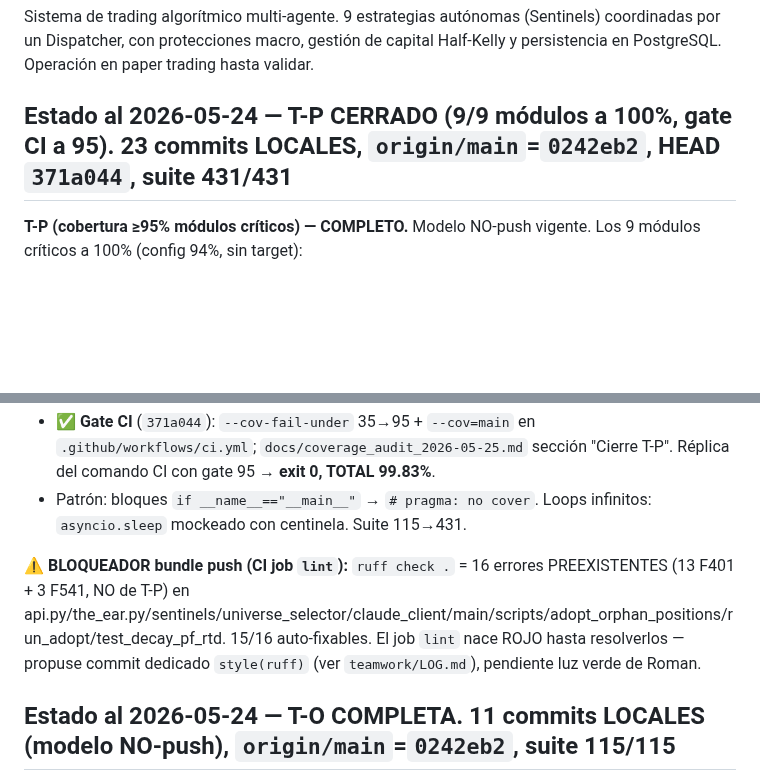
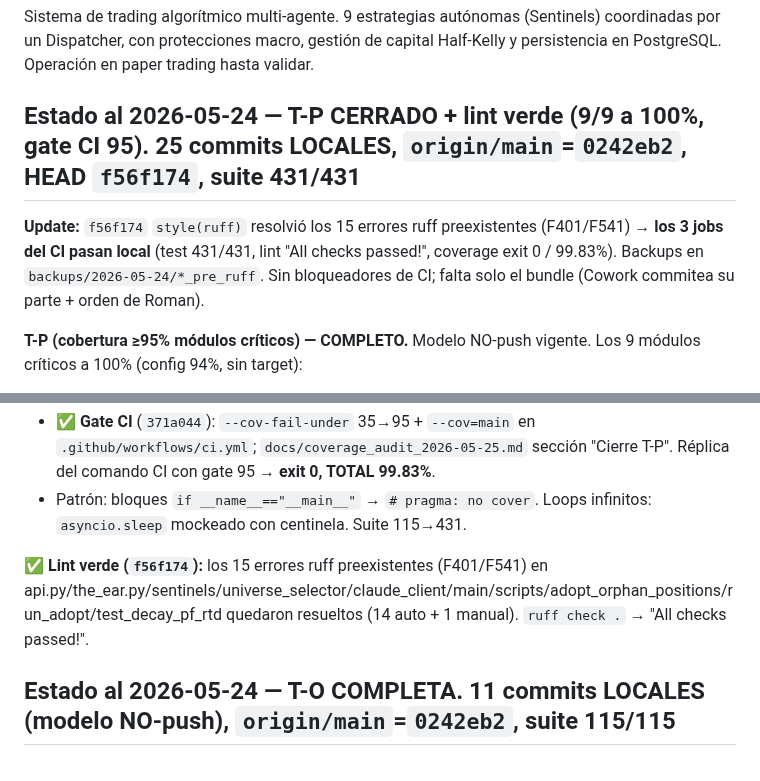
Before and after one commit to Olardu/afterlife-capital, a Markdown page: sentinel-v0.5/CLAUDE.md, 2 parts joined by grey strips. Rendered like a GitHub page; blank space fills up the shorter version.

Commit message:
docs(sentinel): CLAUDE.md — lint verde tras b6d1a2d (3 jobs CI pasan local)
Co-Authored-By: Claude Opus 4.7 (1M context) <noreply@anthropic.com>

```diff
--- a/sentinel-v0.5/CLAUDE.md
+++ b/sentinel-v0.5/CLAUDE.md
@@ -2,7 +2,10 @@
 
 Sistema de trading algorítmico multi-agente. 9 estrategias autónomas (Sentinels) coordinadas por un Dispatcher, con protecciones macro, gestión de capital Half-Kelly y persistencia en PostgreSQL. Operación en paper trading hasta validar.
 
-## Estado al 2026-05-24 — T-P CERRADO (9/9 módulos a 100%, gate CI a 95). 23 commits LOCALES, `origin/main`=`0242eb2`, HEAD `371a044`, suite 431/431
+## Estado al 2026-05-24 — T-P CERRADO + lint verde (9/9 a 100%, gate CI 95). 25 commits LOCALES, `origin/main`=`0242eb2`, HEAD `f56f174`, suite 431/431
+
+**Update:** `f56f174` `style(ruff)` resolvió los 15 errores ruff preexistentes (F401/F541) → **los 3 jobs del CI pasan local** (test 431/431, lint "All checks passed!", coverage exit 0 / 99.83%). Backups en `backups/2026-05-24/*_pre_ruff`. Sin bloqueadores de CI; falta solo el bundle (Cowork commitea su parte + orden de Roman).
+
 
 **T-P (cobertura ≥95% módulos críticos) — COMPLETO.** Modelo NO-push vigente. Los 9 módulos críticos a 100% (config 94%, sin target):
 - ✅ market_clock (`76db0e0`) · claude_client (`4949540`) · the_ear (`84f97e5`) · main (`d680084`) · correlation_guard (`e850432`) · universe_selector (`fbb6d64`).
@@ -11,7 +14,7 @@ Sistema de trading algorítmico multi-agente. 9 estrategias autónomas (Sentinel
 - ✅ **Gate CI** (`371a044`): `--cov-fail-under` 35→95 + `--cov=main` en `.github/workflows/ci.yml`; `docs/coverage_audit_2026-05-25.md` sección "Cierre T-P". Réplica del comando CI con gate 95 → **exit 0, TOTAL 99.83%**.
 - Patrón: bloques `if __name__=="__main__"` → `# pragma: no cover`. Loops infinitos: `asyncio.sleep` mockeado con centinela. Suite 115→431.
 
-**⚠️ BLOQUEADOR bundle push (CI job `lint`):** `ruff check .` = 16 errores PREEXISTENTES (13 F401 + 3 F541, NO de T-P) en api.py/the_ear.py/sentinels/universe_selector/claude_client/main/scripts/adopt_orphan_positions/run_adopt/test_decay_pf_rtd. 15/16 auto-fixables. El job `lint` nace ROJO hasta resolverlos — propuse commit dedicado `style(ruff)` (ver `teamwork/LOG.md`), pendiente luz verde de Roman.
+**✅ Lint verde (`f56f174`):** los 15 errores ruff preexistentes (F401/F541) en api.py/the_ear.py/sentinels/universe_selector/claude_client/main/scripts/adopt_orphan_positions/run_adopt/test_decay_pf_rtd quedaron resueltos (14 auto + 1 manual). `ruff check .` → "All checks passed!".
 
 ## Estado al 2026-05-24 — T-O COMPLETA. 11 commits LOCALES (modelo NO-push), `origin/main`=`0242eb2`, suite 115/115
 
```
